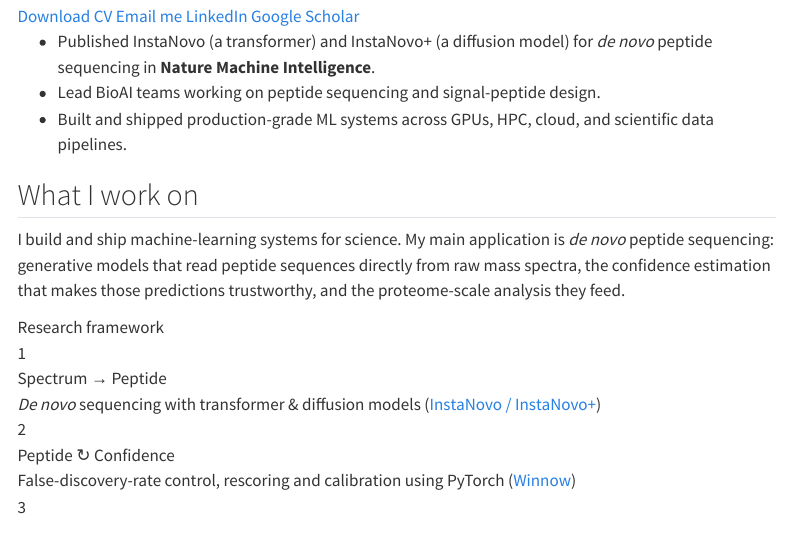
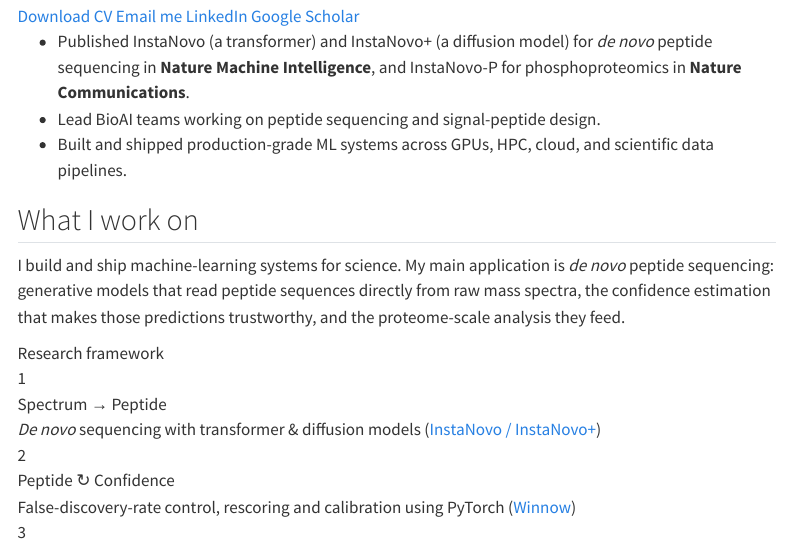
Before and after one commit to BioGeek/biogeek.github.io, a Quarto document (index.qmd): the page in a window 1100 px wide, from 490 px down. Rendered offline with R 4.5, knitr and Pandoc in place of Quarto, with nearby package versions; menus at the side of the page are left out; badge pictures from the web are left out.

Commit message:
Reference InstaNovo-P (Nature Communications) in the intro highlight
Co-Authored-By: Claude Opus 4.8 (1M context) <noreply@anthropic.com>

```diff
--- a/index.qmd
+++ b/index.qmd
@@ -24,7 +24,7 @@ format: html
     <a class="cta" href="https://scholar.google.com/citations?user=QinE3gcAAAAJ&hl=en"><i class="bi bi-mortarboard"></i> Google Scholar</a>
   </div>
   <ul class="proof">
-    <li>Published InstaNovo (a transformer) and InstaNovo+ (a diffusion model) for <i>de novo</i> peptide sequencing in <strong>Nature Machine Intelligence</strong>.</li>
+    <li>Published InstaNovo (a transformer) and InstaNovo+ (a diffusion model) for <i>de novo</i> peptide sequencing in <strong>Nature Machine Intelligence</strong>, and InstaNovo-P for phosphoproteomics in <strong>Nature Communications</strong>.</li>
     <li>Lead BioAI teams working on peptide sequencing and signal-peptide design.</li>
     <li>Built and shipped production-grade ML systems across GPUs, HPC, cloud, and scientific data pipelines.</li>
   </ul>
```
